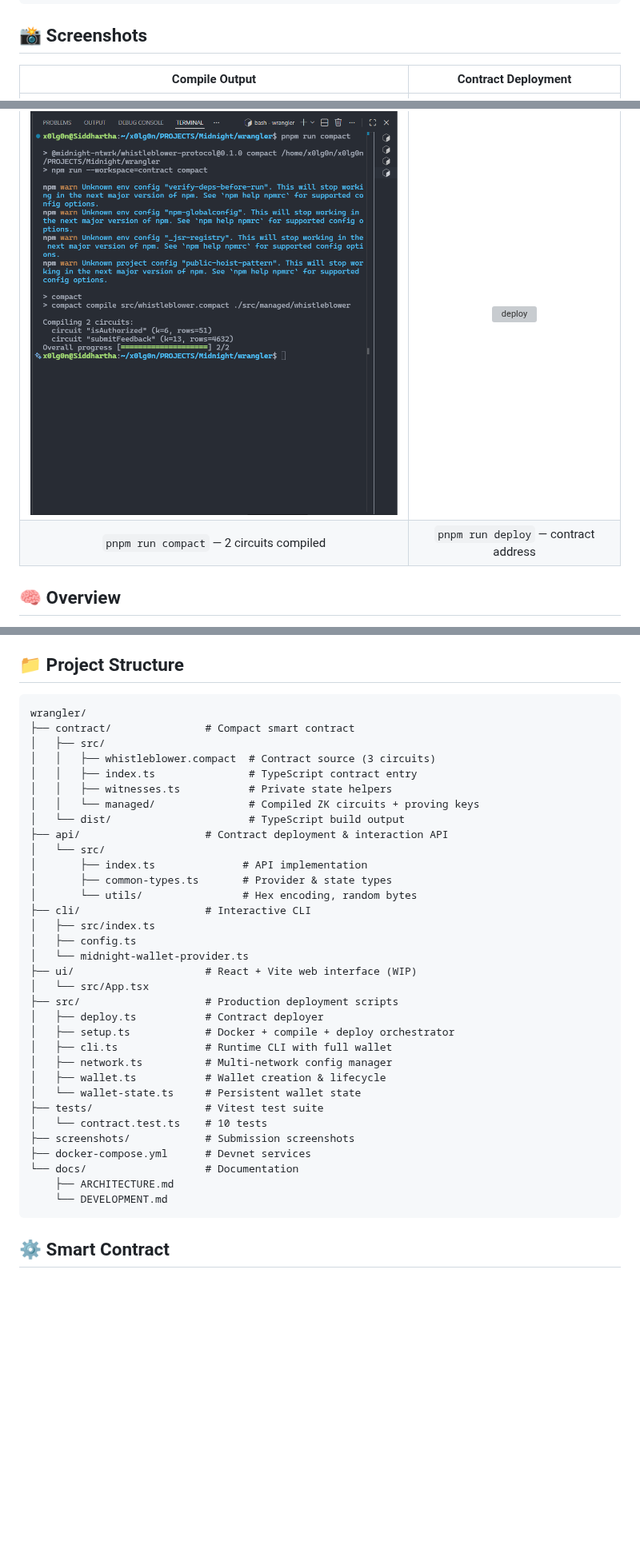
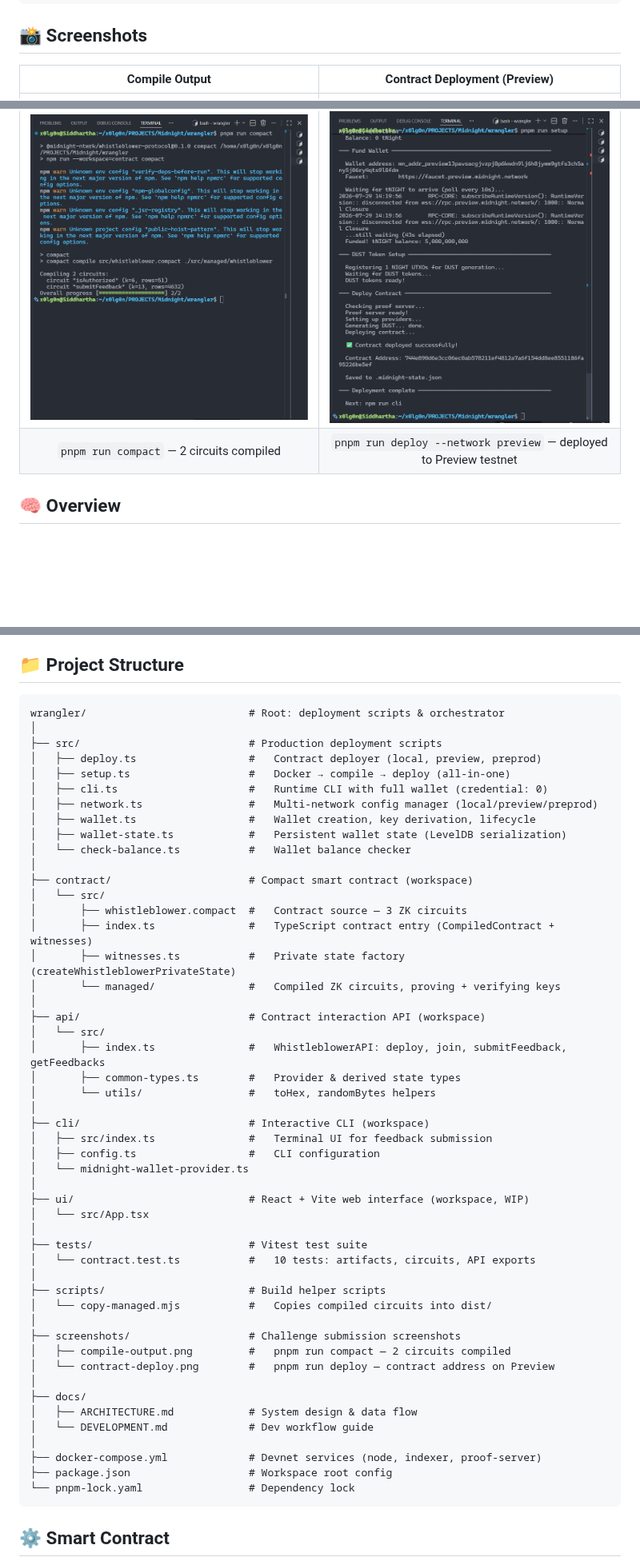
Before and after one commit to x0lg0n/wrangler, a Markdown page: README.md, 3 parts joined by grey strips. Shown at 80% size. Rendered like a GitHub page; pictures changed too: screenshots/contract-deploy.png (added); blank space fills up the shorter version; grey boxes are pictures that could not be loaded.

Commit message:
docs:

````diff
--- a/README.md
+++ b/README.md
@@ -28,10 +28,10 @@ pnpm run cli         # interactive CLI (credential: 0)
 
 ## 📸 Screenshots
 
-| Compile Output | Contract Deployment |
+| Compile Output | Contract Deployment (Preview) |
 |:---:|:---:|
 | ![compile](./screenshots/compile-output.png) | ![deploy](./screenshots/contract-deploy.png) |
-| `pnpm run compact` — 2 circuits compiled | `pnpm run deploy` — contract address |
+| `pnpm run compact` — 2 circuits compiled | `pnpm run deploy --network preview` — deployed to Preview testnet |
 
 ## 🧠 Overview
 
@@ -70,39 +70,55 @@ The `isAuthorized` circuit proves `inputCredential == authorizationSecret` on-ch
 ## 📁 Project Structure
 
 ```
-wrangler/
-├── contract/               # Compact smart contract
-│   ├── src/
-│   │   ├── whistleblower.compact  # Contract source (3 circuits)
-│   │   ├── index.ts               # TypeScript contract entry
-│   │   ├── witnesses.ts           # Private state helpers
-│   │   └── managed/               # Compiled ZK circuits + proving keys
-│   └── dist/                      # TypeScript build output
-├── api/                    # Contract deployment & interaction API
+wrangler/                          # Root: deployment scripts & orchestrator
+│
+├── src/                           # Production deployment scripts
+│   ├── deploy.ts                  #   Contract deployer (local, preview, preprod)
+│   ├── setup.ts                   #   Docker → compile → deploy (all-in-one)
+│   ├── cli.ts                     #   Runtime CLI with full wallet (credential: 0)
+│   ├── network.ts                 #   Multi-network config manager (local/preview/preprod)
+│   ├── wallet.ts                  #   Wallet creation, key derivation, lifecycle
+│   ├── wallet-state.ts            #   Persistent wallet state (LevelDB serialization)
+│   └── check-balance.ts           #   Wallet balance checker
+│
+├── contract/                      # Compact smart contract (workspace)
 │   └── src/
-│       ├── index.ts              # API implementation
-│       ├── common-types.ts       # Provider & state types
-│       └── utils/                # Hex encoding, random bytes
-├── cli/                    # Interactive CLI
-│   ├── src/index.ts
-│   ├── config.ts
+│       ├── whistleblower.compact  #   Contract source — 3 ZK circuits
+│       ├── index.ts               #   TypeScript contract entry (CompiledContract + witnesses)
+│       ├── witnesses.ts           #   Private state factory (createWhistleblowerPrivateState)
+│       └── managed/               #   Compiled ZK circuits, proving + verifying keys
+│
+├── api/                           # Contract interaction API (workspace)
+│   └── src/
+│       ├── index.ts               #   WhistleblowerAPI: deploy, join, submitFeedback, getFeedbacks
+│       ├── common-types.ts        #   Provider & derived state types
+│       └── utils/                 #   toHex, randomBytes helpers
+│
+├── cli/                           # Interactive CLI (workspace)
+│   ├── src/index.ts               #   Terminal UI for feedback submission
+│   ├── config.ts                  #   CLI configuration
 │   └── midnight-wallet-provider.ts
-├── ui/                     # React + Vite web interface (WIP)
+│
+├── ui/                            # React + Vite web interface (workspace, WIP)
 │   └── src/App.tsx
-├── src/                    # Production deployment scripts
-│   ├── deploy.ts           # Contract deployer
-│   ├── setup.ts            # Docker + compile + deploy orchestrator
-│   ├── cli.ts              # Runtime CLI with full wallet
-│   ├── network.ts          # Multi-network config manager
-│   ├── wallet.ts           # Wallet creation & lifecycle
-│   └── wallet-state.ts     # Persistent wallet state
-├── tests/                  # Vitest test suite
-│   └── contract.test.ts    # 10 tests
-├── screenshots/            # Submission screenshots
-├── docker-compose.yml      # Devnet services
-└── docs/                   # Documentation
-    ├── ARCHITECTURE.md
-    └── DEVELOPMENT.md
+│
+├── tests/                         # Vitest test suite
+│   └── contract.test.ts           #   10 tests: artifacts, circuits, API exports
+│
+├── scripts/                       # Build helper scripts
+│   └── copy-managed.mjs           #   Copies compiled circuits into dist/
+│
+├── screenshots/                   # Challenge submission screenshots
+│   ├── compile-output.png         #   pnpm run compact — 2 circuits compiled
+│   └── contract-deploy.png        #   pnpm run deploy — contract address on Preview
+│
+├── docs/
+│   ├── ARCHITECTURE.md            # System design & data flow
+│   └── DEVELOPMENT.md             # Dev workflow guide
+│
+├── docker-compose.yml             # Devnet services (node, indexer, proof-server)
+├── package.json                   # Workspace root config
+└── pnpm-lock.yaml                 # Dependency lock
 ```
 
 ## ⚙️ Smart Contract
````
Also changed, not shown: other parts of README.md (+22 -7 lines).
